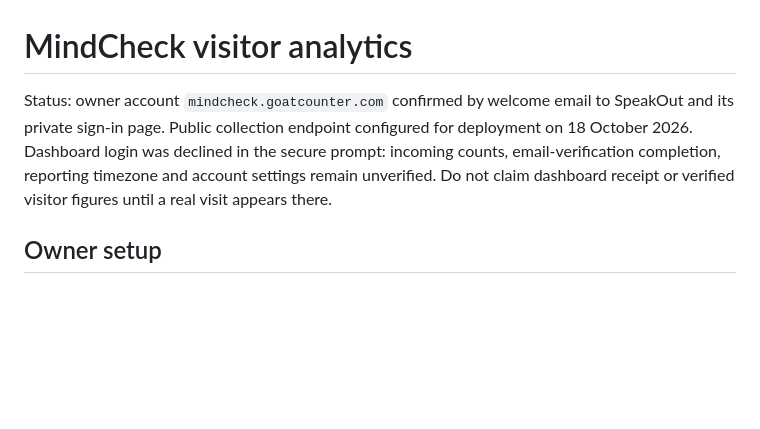
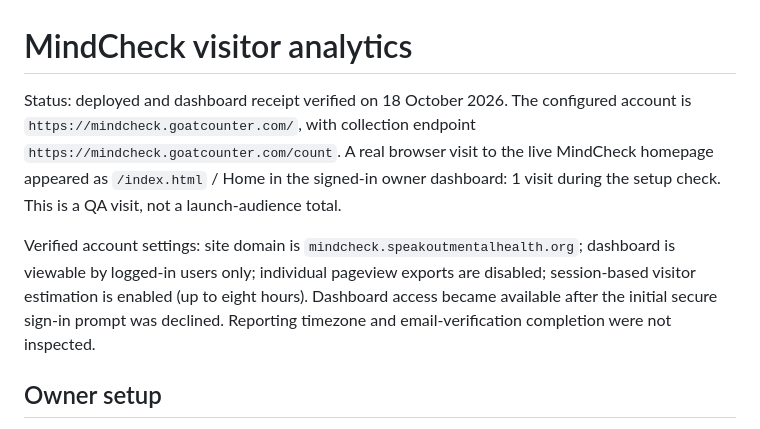
Before and after one commit to speakoutMentalHealth/MindCheck, a Markdown page: docs/VISITOR-ANALYTICS.md, the part around the change. Drawn GitHub-style; blank space fills up the shorter version.

Commit message:
Record verified live analytics receipt and private dashboard settings (#142)

```diff
--- a/docs/VISITOR-ANALYTICS.md
+++ b/docs/VISITOR-ANALYTICS.md
@@ -1,6 +1,8 @@
 # MindCheck visitor analytics
 
-Status: owner account `mindcheck.goatcounter.com` confirmed by welcome email to SpeakOut and its private sign-in page. Public collection endpoint configured for deployment on 18 October 2026. Dashboard login was declined in the secure prompt: incoming counts, email-verification completion, reporting timezone and account settings remain unverified. Do not claim dashboard receipt or verified visitor figures until a real visit appears there.
+Status: deployed and dashboard receipt verified on 18 October 2026. The configured account is `https://mindcheck.goatcounter.com/`, with collection endpoint `https://mindcheck.goatcounter.com/count`. A real browser visit to the live MindCheck homepage appeared as `/index.html` / Home in the signed-in owner dashboard: 1 visit during the setup check. This is a QA visit, not a launch-audience total.
+
+Verified account settings: site domain is `mindcheck.speakoutmentalhealth.org`; dashboard is viewable by logged-in users only; individual pageview exports are disabled; session-based visitor estimation is enabled (up to eight hours). Dashboard access became available after the initial secure sign-in prompt was declined. Reporting timezone and email-verification completion were not inspected.
 
 ## Owner setup
 
```
